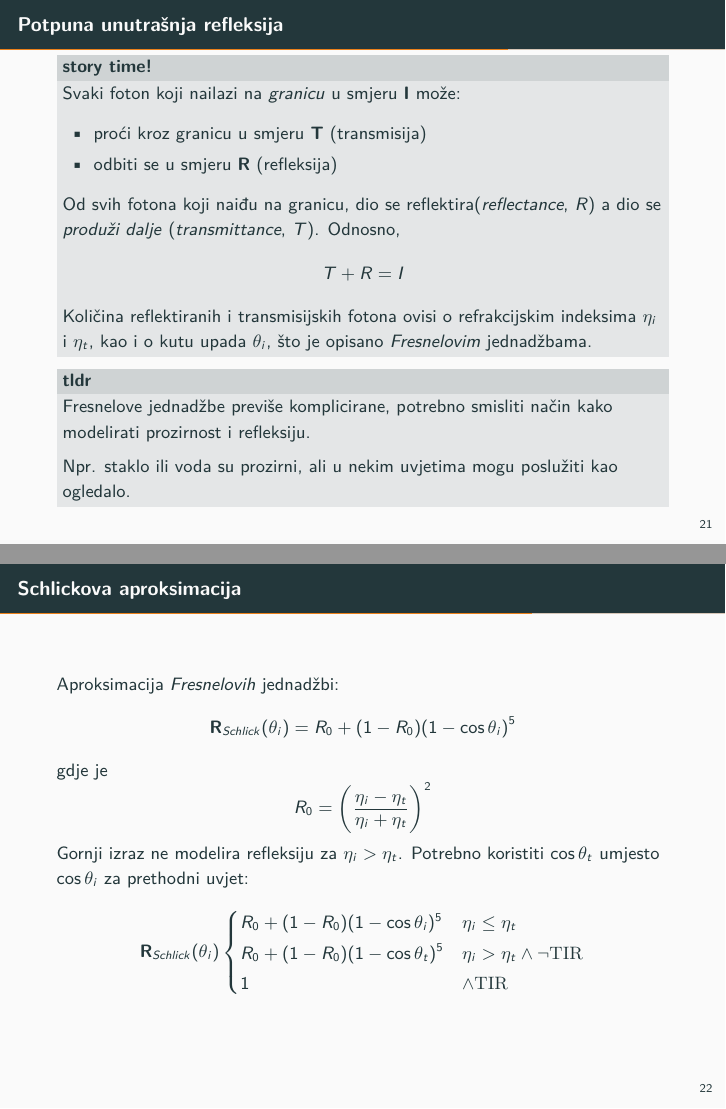
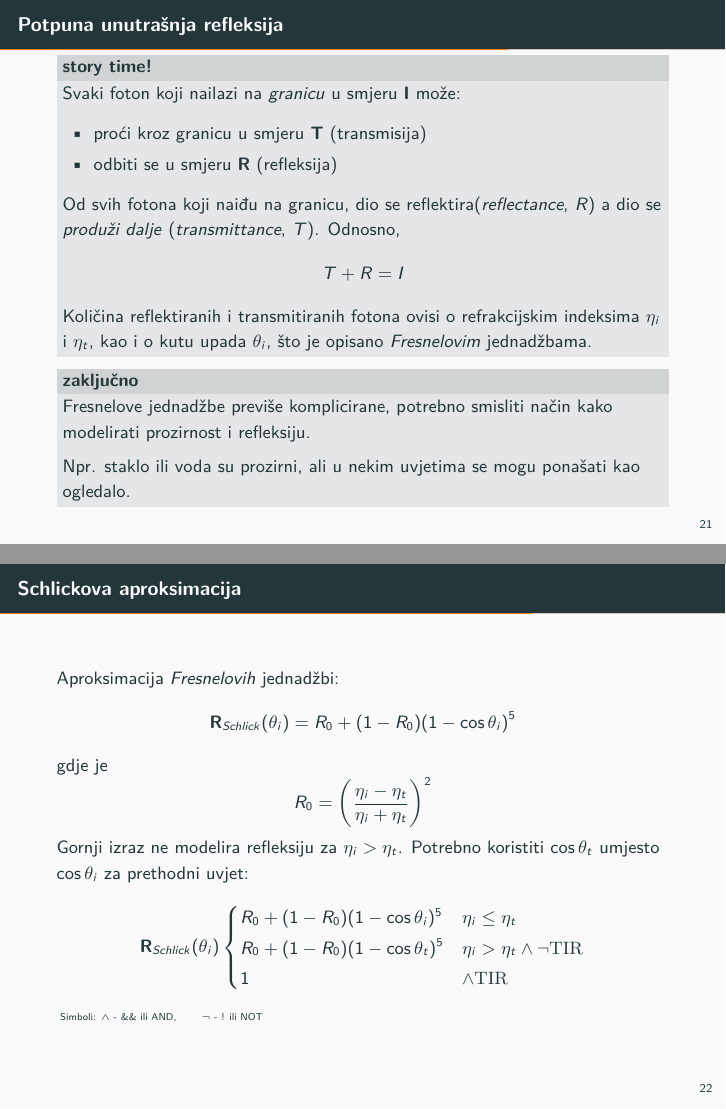
Before and after one commit to dodol/grafika_predavanja, LaTeX slides (p09_a/beam/p09a.tex): pages 25 and 26 of 37, joined at a grey line. Compiled offline with pdfLaTeX.

Commit message:
par sitnica

```diff
--- a/p09_a/beam/p09a.tex
+++ b/p09_a/beam/p09a.tex
@@ -34,7 +34,7 @@
 
 \title{Ray tracing}
 
-\subtitle{Podnaslov}
+\subtitle{I choose where the light gets in;	an image mirroring my very being upon the canvas}
 \institute{Računalna grafika}
 
 % Delete this, if you do not want the table of contents to pop up at
@@ -445,13 +445,13 @@ Sitnica: $ \cos \theta_i = \mathbf{I} \cdot \mathbf{n}$
 		\end{itemize}
 		Od svih fotona koji naiđu na granicu, dio se reflektira(\textit{reflectance}, $R$) a dio se \textit{produži dalje} (\textit{transmittance}, $T$). Odnosno,
 		$$T + R = I$$
-		Količina reflektiranih i transmisijskih fotona ovisi o refrakcijskim indeksima $\eta_i$ i $\eta_t$, kao i o kutu
+		Količina reflektiranih i transmitiranih fotona ovisi o refrakcijskim indeksima $\eta_i$ i $\eta_t$, kao i o kutu
 		upada $\theta_i$, što je opisano \textit{Fresnelovim} jednadžbama.
 	\end{block}
-	\begin{block}{tldr}
+	\begin{block}{zaključno}
 		Fresnelove jednadžbe previše komplicirane, potrebno smisliti način kako modelirati prozirnost i refleksiju.
 
-		Npr. staklo ili voda su prozirni, ali u nekim uvjetima mogu poslužiti kao ogledalo.
+		Npr. staklo ili voda su prozirni, ali u nekim uvjetima se mogu ponašati kao ogledalo.
 	\end{block}
 \end{frame}
 
@@ -472,6 +472,9 @@ Sitnica: $ \cos \theta_i = \mathbf{I} \cdot \mathbf{n}$
 		1 & \land \mathrm{TIR}
 	\end{cases}
 	\end{align*}
+	\begin{tiny}
+		Simboli: $\land$ - \&\& ili AND, \qquad $\neg$ - ! ili NOT
+	\end{tiny}
 \end{frame}
 
 \section{Fokus}
```
Also changed, not shown: p09_a/beam/p09a.tex (2 more changed lines).
